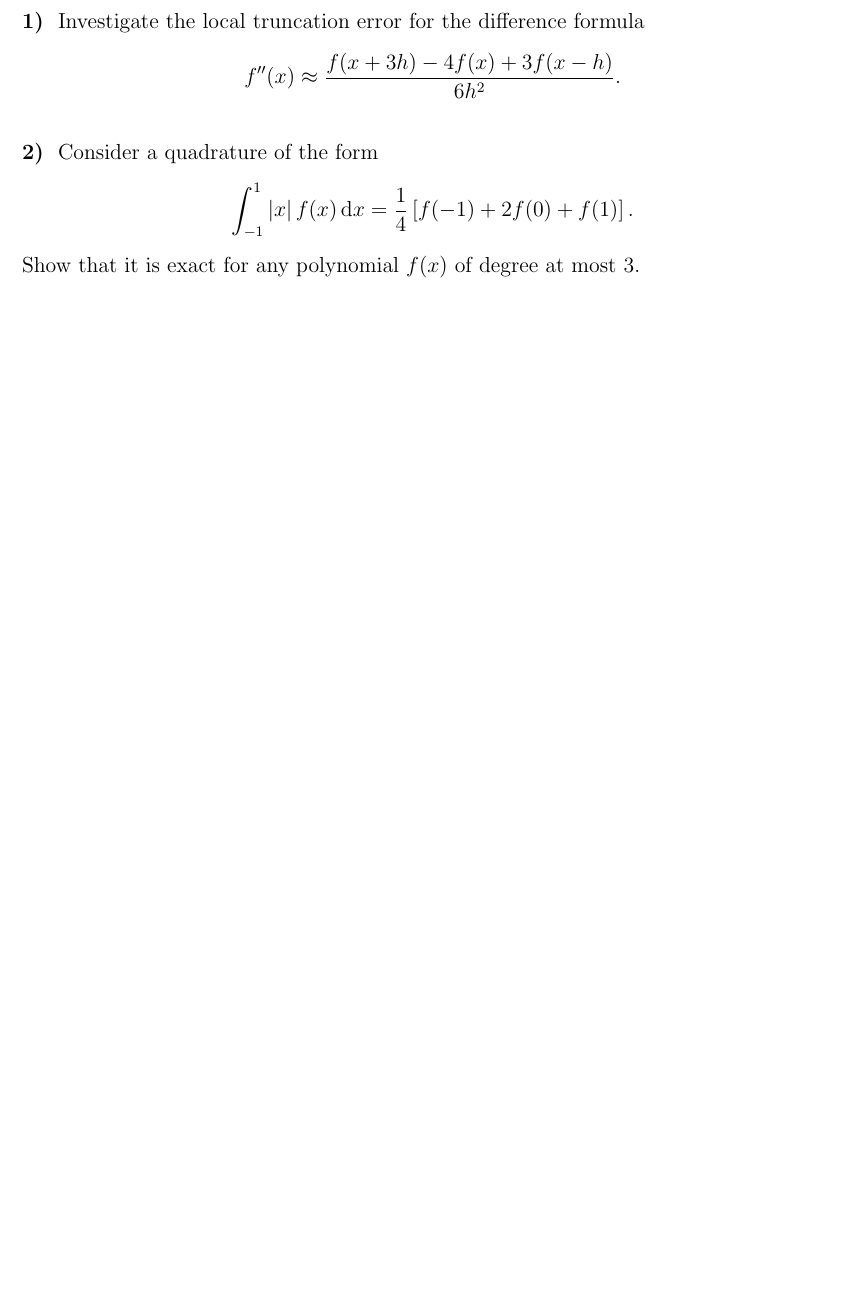
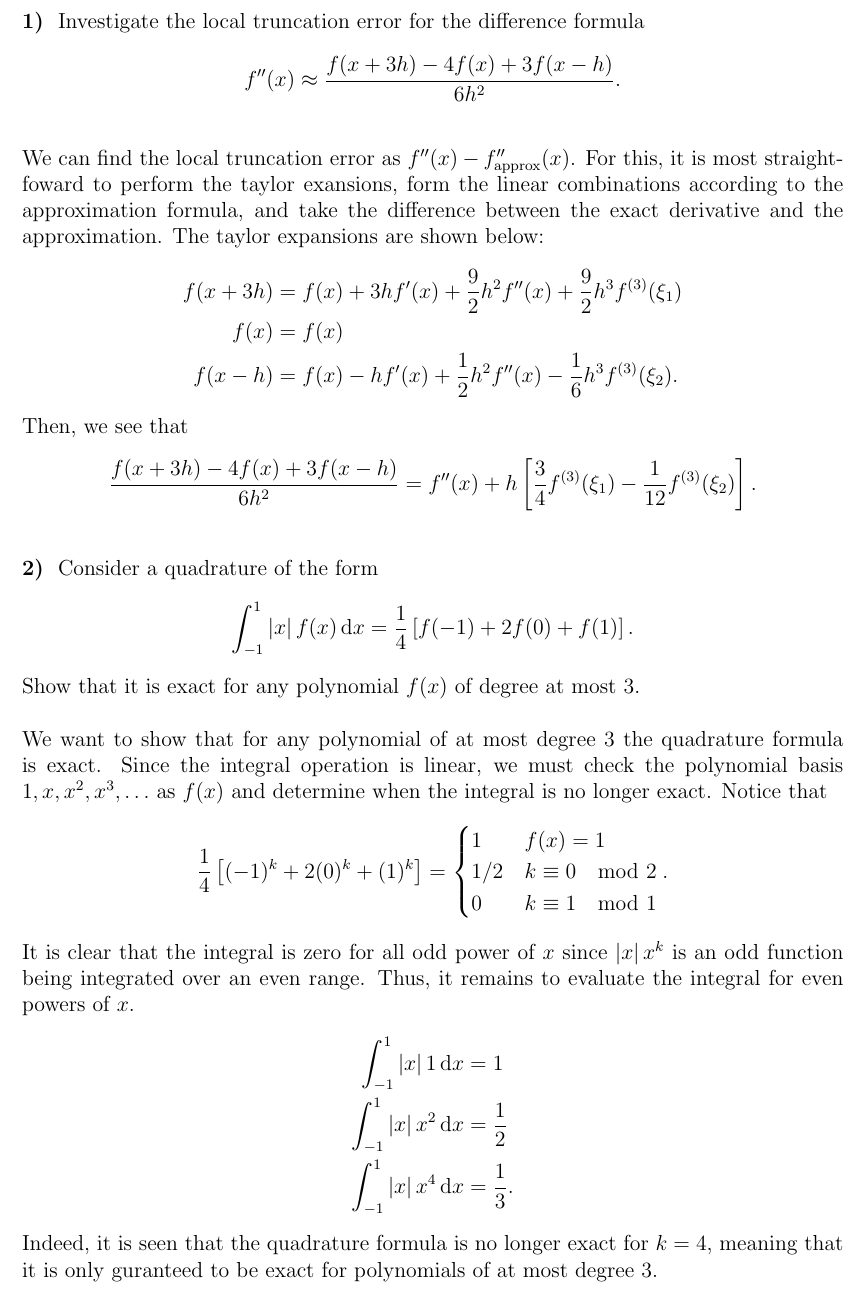
Before and after one commit to rwhitehill/NumMethods_Spring2022, a LaTeX problem sheet (HW5/HW5_05-05.tex): part of page 1 of 2, cut so that both start at the same text, the shorter picture padded with empty space. The pictures show the PDF file HW5/HW5_05-05.pdf that the author committed with the source.

Commit message:
update HW 5

```diff
--- a/HW5/HW5_05-05.tex
+++ b/HW5/HW5_05-05.tex
@@ -30,6 +30,19 @@ Investigate the local truncation error for the difference formula
 .\end{align*}
 }
 
+We can find the local truncation error as $f''(x) - f''_{\rm approx}(x)$.
+For this, it is most straightfoward to perform the taylor exansions, form the linear combinations according to the approximation formula, and take the difference between the exact derivative and the approximation.
+The taylor expansions are shown below:
+\begin{align*}
+    f(x+3h) &= f(x) + 3hf'(x) + \frac{9}{2} h^2 f''(x) + \frac{9}{2}h^3f^{(3)}(\xi_1)\\
+    f(x) &= f(x) \\
+    f(x - h) &= f(x) - hf'(x) + \frac{1}{2}h^2f''(x) - \frac{1}{6}h^3f^{(3)}(\xi_2)
+.\end{align*}
+Then, we see that
+\begin{align*}
+    \frac{f(x+3h) - 4f(x) + 3f(x-h)}{6h^2} = f''(x) + h\left[  \frac{3}{4}f^{(3)}(\xi_1) - \frac{1}{12}f^{(3)}(\xi_2) \right]
+.\end{align*}
+
 \prob{2}{
 Consider a quadrature of the form
 \begin{align*}
@@ -37,6 +50,26 @@ Consider a quadrature of the form
 .\end{align*}
 Show that it is exact for any polynomial $f(x)$ of degree at most 3.
 }
+
+We want to show that for any polynomial of at most degree 3 the quadrature formula is exact.
+Since the integral operation is linear, we must check the polynomial basis $1,x,x^2,x^3,\ldots$ as $f(x)$ and determine when the integral is no longer exact.
+Notice that
+\begin{align*}
+    \frac{1}{4}\left[ (-1)^{k} + 2(0)^{k} + (1)^{k} \right] =
+    \begin{cases}
+        1 & f(x) = 1 \\
+        1/2 & k \equiv 0 \mod{2} \\
+        0 & k \equiv 1 \mod{1}
+    \end{cases}
+.\end{align*}
+It is clear that the integral is zero for all odd power of $x$ since $\left| x \right|x^{k}$ is an odd function being integrated over an even range.
+Thus, it remains to evaluate the integral for even powers of $x$.
+\begin{align*}
+    \int_{-1}^{1} \left| x \right|1 \dd{x} &= 1 \\
+    \int_{-1}^{1} \left| x \right|x^2 \dd{x} &= \frac{1}{2} \\
+    \int_{-1}^{1} \left| x \right|x^{4} \dd{x} &= \frac{1}{3}
+.\end{align*}
+Indeed, it is seen that the quadrature formula is no longer exact for $k = 4$, meaning that it is only guranteed to be exact for polynomials of at most degree 3.
 
 \prob{3}{
     For function $f(x) = \sin{x}$, use the forward-difference formula and backward-difference formula to determine $f'(a)$ at $a = 0.5,\,,0.6,\,0.7$ for $h = 0.1,\,0.05,\,0.025,\,0.0125,\,0.00625$.
```
Also changed, not shown: HW5/HW5_05-05.pdf.
